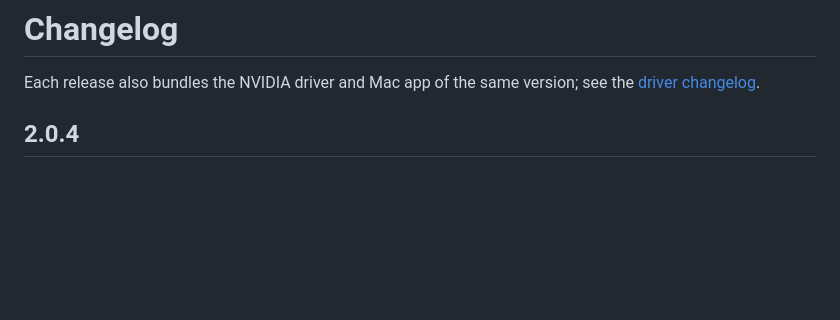
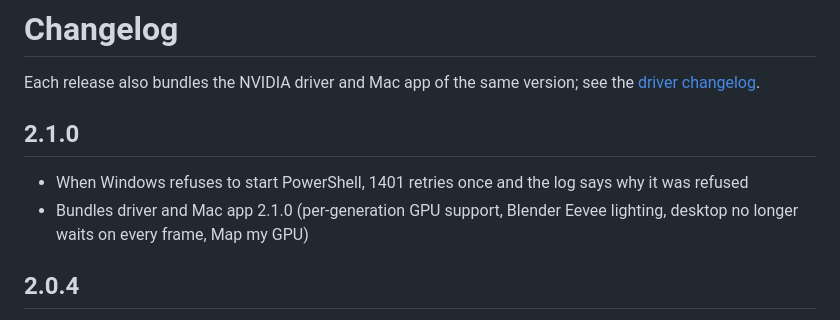
Before and after one commit to nullmoth/1401, a Markdown page: CHANGELOG.md, the part around the change. GitHub-like rendering; blank space fills up the shorter version.

Commit message:
CHANGELOG: 2.1.0

```diff
--- a/CHANGELOG.md
+++ b/CHANGELOG.md
@@ -2,6 +2,11 @@
 
 Each release also bundles the NVIDIA driver and Mac app of the same version; see the
 [driver changelog](https://github.com/nullmoth/nvidia-macos-driver/blob/main/CHANGELOG.md).
+
+## 2.1.0
+- When Windows refuses to start PowerShell, 1401 retries once and the log says why it was refused
+- Bundles driver and Mac app 2.1.0 (per-generation GPU support, Blender Eevee lighting, desktop no longer waits
+  on every frame, Map my GPU)
 
 ## 2.0.4
 - When the stick's disk number is gone at write time, the log now lists the USB disks Windows shows, so the cause
```
